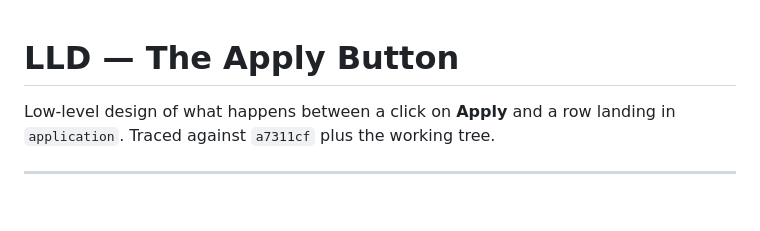
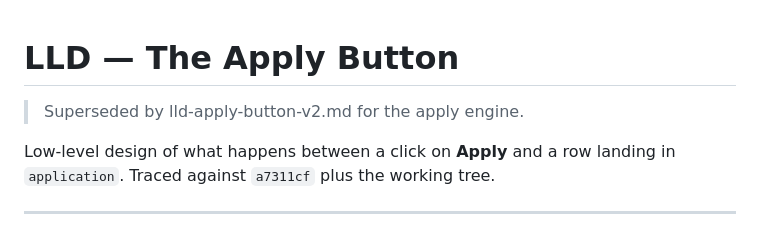
Before and after one commit to sathishr-AIE/career-agent, a Markdown page: docs/lld-apply-button.md, the part around the change. Rendered like a GitHub page; blank space fills up the shorter version.

```diff
--- a/docs/lld-apply-button.md
+++ b/docs/lld-apply-button.md
@@ -1,4 +1,6 @@
 # LLD — The Apply Button
+
+> Superseded by lld-apply-button-v2.md for the apply engine.
 
 Low-level design of what happens between a click on **Apply** and a row landing in
 `application`. Traced against `a7311cf` plus the working tree.
```
